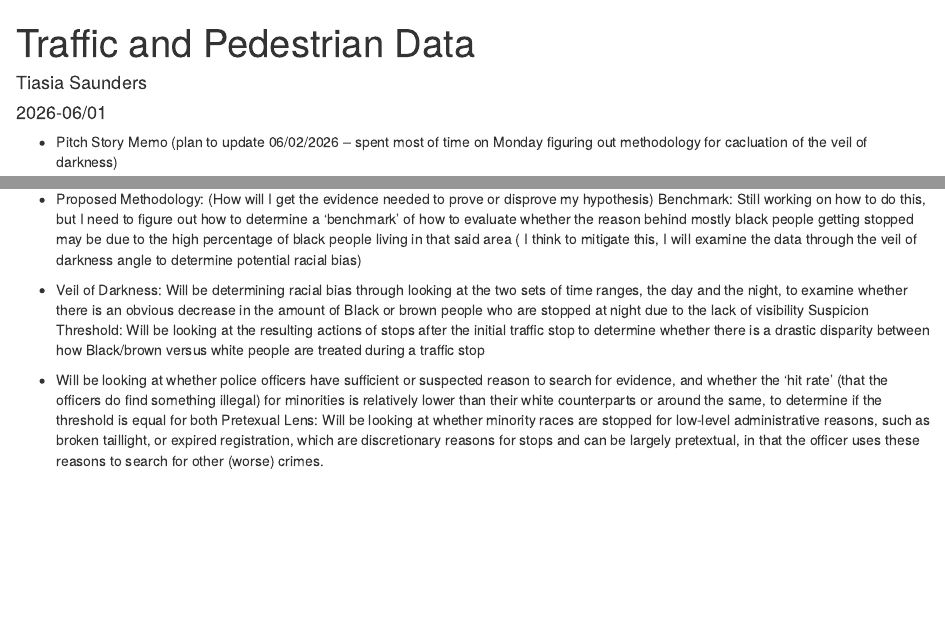
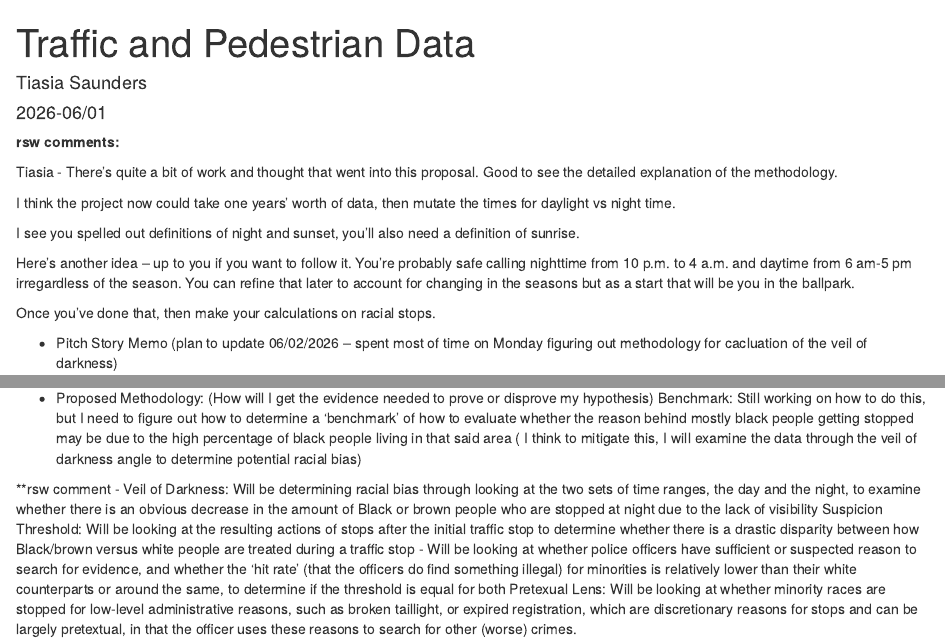
Before and after one commit to djnf-data-2026/tiasia-saunders, an R Markdown document (docs/Tiaisia_Traffic_Ped_Data.Rmd): the page in a window 1100 px wide, from its top, and a second part further down, joined at a grey line. Rendered offline with R 4.5, knitr and Pandoc, with nearby package versions; some code elsewhere in the file could not run offline; column names are cleaned by a stand-in for the janitor package.

Commit message:
wells comments

```diff
--- a/docs/Tiaisia_Traffic_Ped_Data.Rmd
+++ b/docs/Tiaisia_Traffic_Ped_Data.Rmd
@@ -7,6 +7,18 @@ editor_options:
   markdown:
     wrap: 72
 ---
+**rsw comments:**
+
+Tiasia - There's quite a bit of work and thought that went into this proposal. Good to see the detailed explanation of the methodology.
+
+I think the project now could take one years' worth of data, then mutate the times for daylight vs night time.
+
+I see you spelled out definitions of night and sunset, you'll also need a definition of sunrise.
+
+Here's another idea -- up to you if you want to follow it. You're probably safe calling nighttime from 10 p.m. to 4 a.m. and daytime from 6 am-5 pm irregardless of the season. You can refine that later to account for changing in the seasons but as a start that will be you in the ballpark.
+
+Once you've done that, then make your calculations on racial stops.
+
 
 
 - Pitch Story Memo (plan to update 06/02/2026 -- spent most of time on Monday figuring out methodology for cacluation of the veil of darkness)
@@ -30,6 +42,8 @@ Nighttime: 5 pm
 
 - Proposed Methodology: (How will I get the evidence needed to prove or disprove my hypothesis)
 Benchmark: Still working on how to do this, but I need to figure out how to determine a ‘benchmark’ of how to evaluate whether the reason behind mostly black people getting stopped may be due to the high percentage of black people living in that said area ( I think to mitigate this, I will examine the data through the veil of darkness angle to determine potential racial bias)
+
+**rsw comment
 - Veil of Darkness: Will be determining racial bias through looking at the two sets of time ranges, the day and the night, to examine whether there is an obvious decrease in the amount of Black or brown people who are stopped at night due to the lack of visibility
 Suspicion Threshold: Will be looking at the resulting actions of stops after the initial traffic stop to determine whether there is a drastic disparity between how Black/brown versus white people are treated during a traffic stop
 - Will be looking at whether police officers have sufficient or suspected reason to search for evidence, and whether the ‘hit rate’ (that the officers do find something illegal) for minorities is relatively lower than their white counterparts or around the same, to determine if the threshold is equal for both
```
